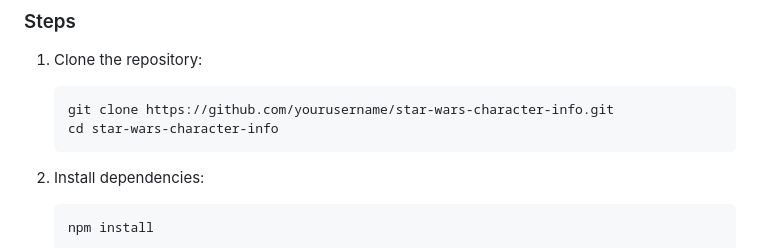
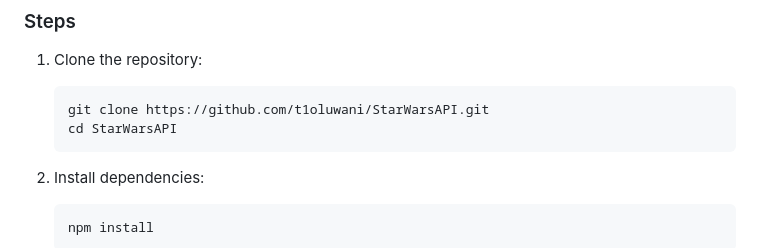
Before and after one commit to t1oluwani/StarWarsAPI, a Markdown page: README.md, the part around the change. GitHub-like rendering.

Commit message:
old readme changes

````diff
--- a/README.md
+++ b/README.md
@@ -29,8 +29,8 @@ This project is a web application that I used to gain experience in both creatin
 ### Steps
 1. Clone the repository:
     ```bash
-    git clone https://github.com/yourusername/star-wars-character-info.git
-    cd star-wars-character-info
+    git clone https://github.com/t1oluwani/StarWarsAPI.git
+    cd StarWarsAPI
     ```
 
 2. Install dependencies:
````
